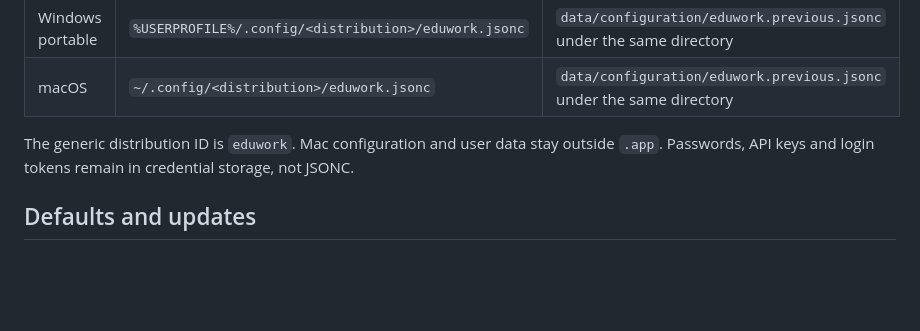
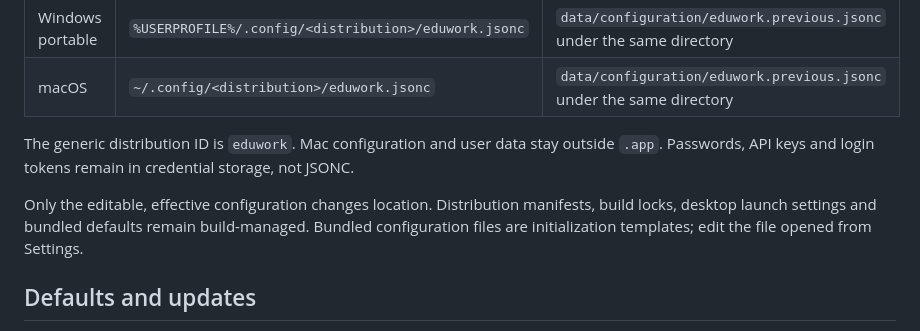
Before and after one commit to ECNU/EduWork, a Markdown page: docs/CONFIGURATION_EN.md, the part around the change. Rendered like a GitHub page; blank space fills up the shorter version.

```diff
--- a/docs/CONFIGURATION_EN.md
+++ b/docs/CONFIGURATION_EN.md
@@ -10,6 +10,8 @@ Generic and institution Electron editions read one effective file: `~/.config/ed
 | macOS | `~/.config/<distribution>/eduwork.jsonc` | `data/configuration/eduwork.previous.jsonc` under the same directory |
 
 The generic distribution ID is `eduwork`. Mac configuration and user data stay outside `.app`. Passwords, API keys and login tokens remain in credential storage, not JSONC.
+
+Only the editable, effective configuration changes location. Distribution manifests, build locks, desktop launch settings and bundled defaults remain build-managed. Bundled configuration files are initialization templates; edit the file opened from Settings.
 
 ## Defaults and updates
 
```
Also changed, not shown: docs/CONFIGURATION.md (+2 -0 lines), docs/dev/desktop-user-directory.md (+6 -0 lines).
